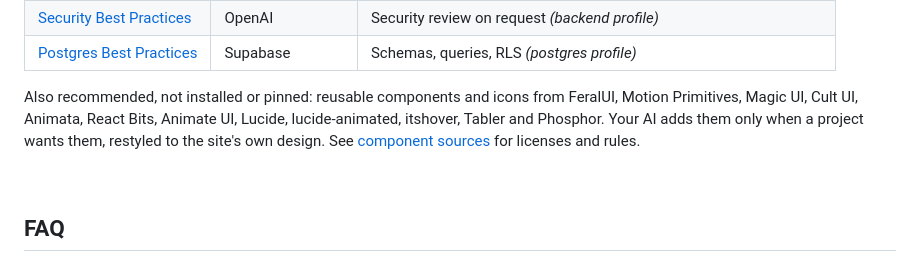
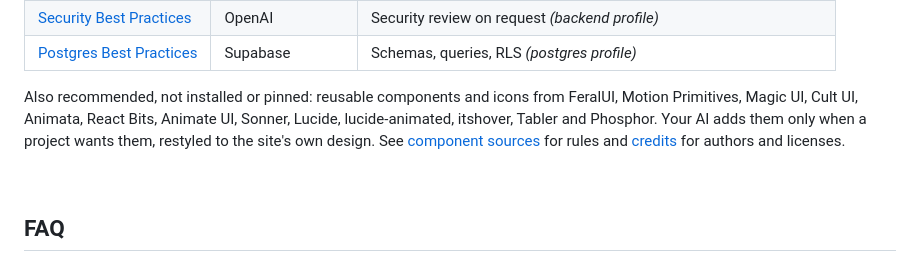
Before and after one commit to generosomm/universal-web-dev, a Markdown page: README.md, the part around the change. GitHub-like rendering.

```diff
--- a/README.md
+++ b/README.md
@@ -175,7 +175,7 @@ All installed from pinned commits in [dependencies.lock.json](dependencies.lock.
 | [Security Best Practices](https://github.com/openai/skills) | OpenAI | Security review on request *(backend profile)* |
 | [Postgres Best Practices](https://github.com/supabase/agent-skills) | Supabase | Schemas, queries, RLS *(postgres profile)* |
 
-Also recommended, not installed or pinned: reusable components and icons from FeralUI, Motion Primitives, Magic UI, Cult UI, Animata, React Bits, Animate UI, Lucide, lucide-animated, itshover, Tabler and Phosphor. Your AI adds them only when a project wants them, restyled to the site's own design. See [component sources](references/component-sources.md) for licenses and rules.
+Also recommended, not installed or pinned: reusable components and icons from FeralUI, Motion Primitives, Magic UI, Cult UI, Animata, React Bits, Animate UI, Sonner, Lucide, lucide-animated, itshover, Tabler and Phosphor. Your AI adds them only when a project wants them, restyled to the site's own design. See [component sources](references/component-sources.md) for rules and [credits](CREDITS.md#referenced-not-installed) for authors and licenses.
 
 <br>
 
```
Also changed, not shown: CREDITS.md (+23 -3 lines), references/component-sources.md (+1 -1 lines).
